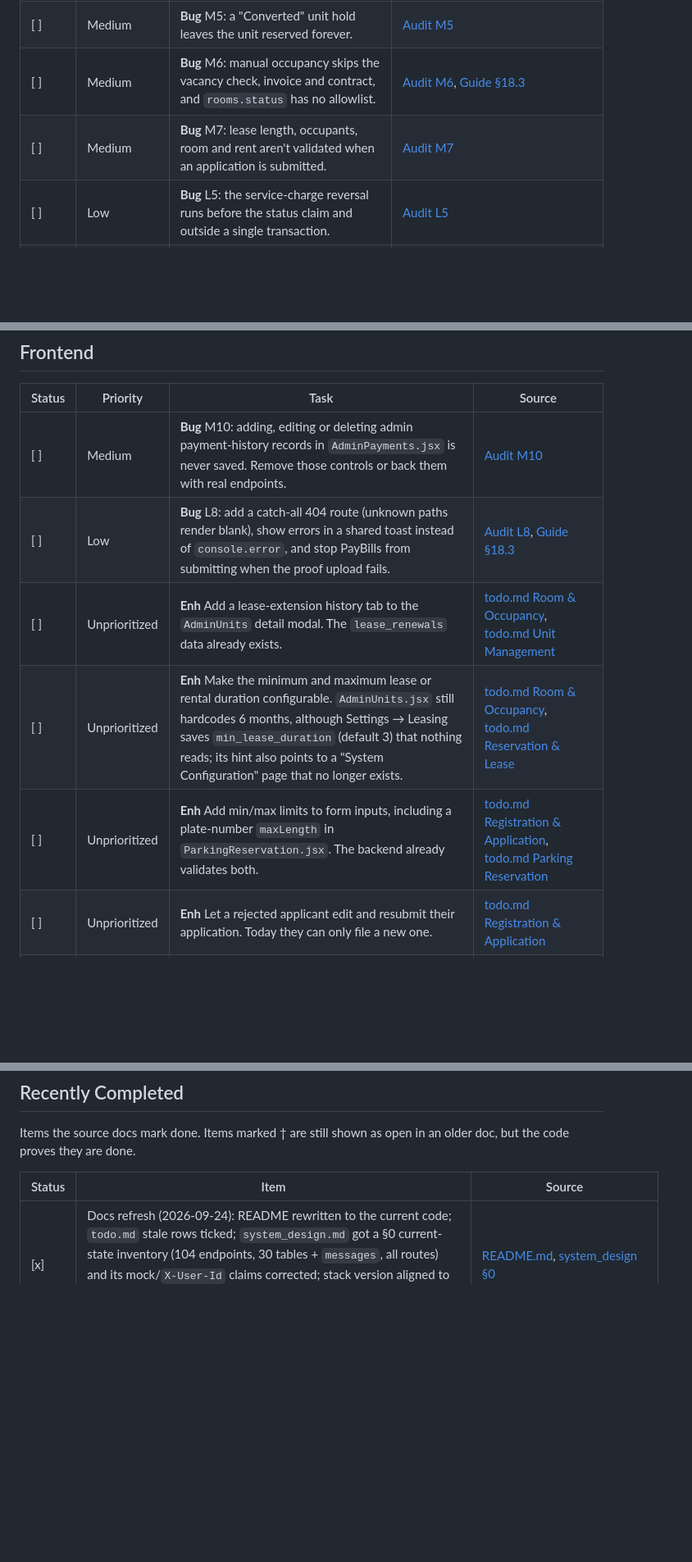
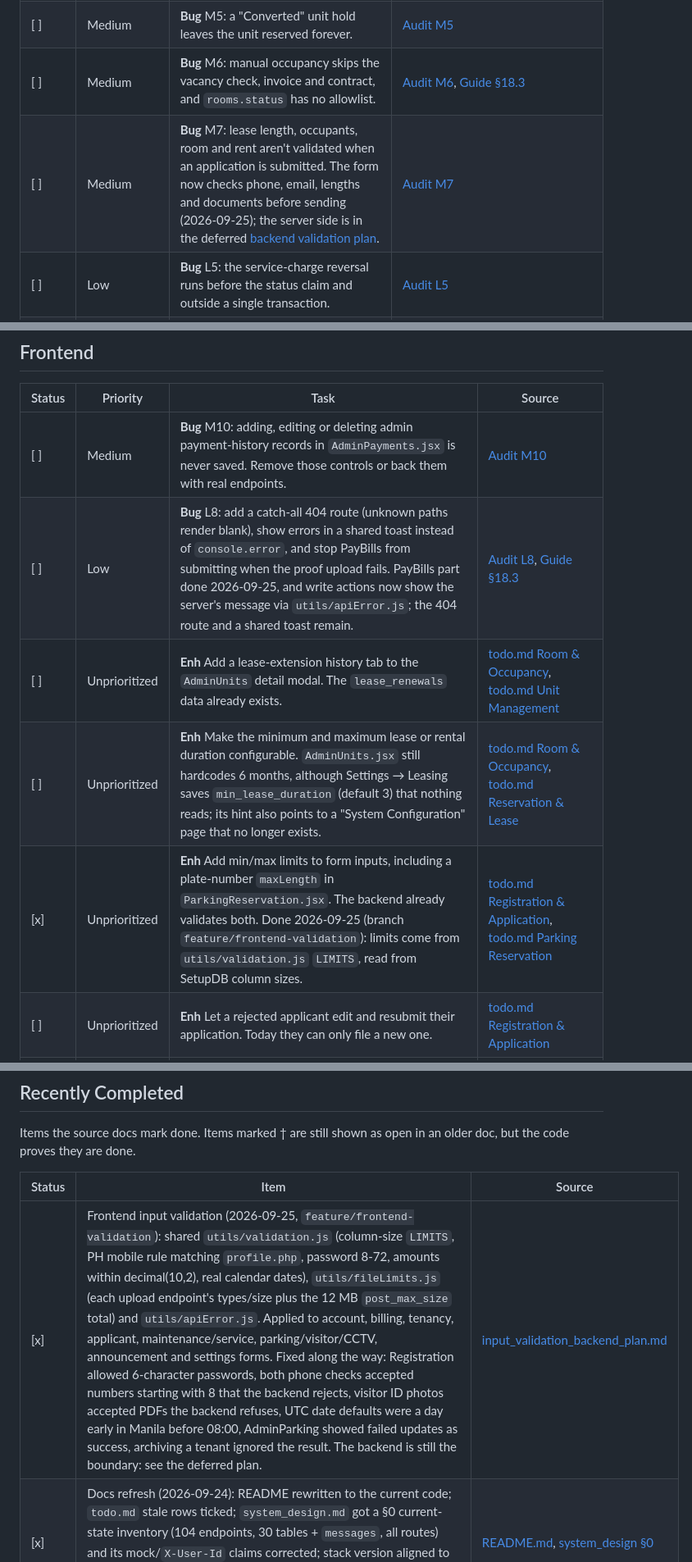
Before and after one commit to Keonbe/ApartmentManagementSystem_React, a Markdown page: docs/consolidated_todo.md, 3 parts joined by grey strips. Shown at 82% size. Rendered like a GitHub page; blank space fills up the shorter version.

Commit message:
docs: record frontend validation, point to deferred backend plan
Docs
- consolidated_todo: min/max-limits item closed, L8 PayBills part and M7 client side noted,
  Recently Completed row for the frontend validation work
- security_audit §6: F-4 client limits mirror the schema [x]; F-5 server-side validation [ ] deferred
- input_validation_backend_plan: status note on which Phase 4 items are already done

Co-Authored-By: Claude Opus 5.5 <noreply@anthropic.com>

```diff
--- a/docs/consolidated_todo.md
+++ b/docs/consolidated_todo.md
@@ -85,7 +85,7 @@ Every feature `panelist_feature_checklist.md`'s Master Checklist still marks
 | [ ] | Medium | **Bug** M2: editing an expired contract's dates rewrites the lease dates of a room that has since been re-let. | [Audit M2](audits/ams_security_workflow_audit_2026-09-16.md#m2) |
 | [ ] | Medium | **Bug** M5: a "Converted" unit hold leaves the unit reserved forever. | [Audit M5](audits/ams_security_workflow_audit_2026-09-16.md#m5) |
 | [ ] | Medium | **Bug** M6: manual occupancy skips the vacancy check, invoice and contract, and `rooms.status` has no allowlist. | [Audit M6](audits/ams_security_workflow_audit_2026-09-16.md#m6), [Guide §18.3](documentation/module_verification_guide.md#183-sharp-edges-working-as-designed-but-easy-to-misread) |
-| [ ] | Medium | **Bug** M7: lease length, occupants, room and rent aren't validated when an application is submitted. | [Audit M7](audits/ams_security_workflow_audit_2026-09-16.md#m7) |
+| [ ] | Medium | **Bug** M7: lease length, occupants, room and rent aren't validated when an application is submitted. The form now checks phone, email, lengths and documents before sending (2026-09-25); the server side is in the deferred [backend validation plan](audits/input_validation_backend_plan.md). | [Audit M7](audits/ams_security_workflow_audit_2026-09-16.md#m7) |
 | [ ] | Low | **Bug** L5: the service-charge reversal runs before the status claim and outside a single transaction. | [Audit L5](audits/ams_security_workflow_audit_2026-09-16.md#l5) |
 | [ ] | Low | **Bug** L6: lease extensions skip the 24-month cap and `CONTRACT_TRANSITIONS`, and don't re-arm the lease-end reminder. | [Audit L6](audits/ams_security_workflow_audit_2026-09-16.md#l6) |
 | [ ] | Low | **Maint** L7: `get_rooms.php` runs N+1 queries, and the sweep, overstay and overdue checks run on every poll or GET. | [Audit L7](audits/ams_security_workflow_audit_2026-09-16.md#l7) |
@@ -99,10 +99,10 @@ Every feature `panelist_feature_checklist.md`'s Master Checklist still marks
 | Status | Priority | Task | Source |
 |---|---|---|---|
 | [ ] | Medium | **Bug** M10: adding, editing or deleting admin payment-history records in `AdminPayments.jsx` is never saved. Remove those controls or back them with real endpoints. | [Audit M10](audits/ams_security_workflow_audit_2026-09-16.md#m10) |
-| [ ] | Low | **Bug** L8: add a catch-all 404 route (unknown paths render blank), show errors in a shared toast instead of `console.error`, and stop PayBills from submitting when the proof upload fails. | [Audit L8](audits/ams_security_workflow_audit_2026-09-16.md#l8), [Guide §18.3](documentation/module_verification_guide.md#183-sharp-edges-working-as-designed-but-easy-to-misread) |
+| [ ] | Low | **Bug** L8: add a catch-all 404 route (unknown paths render blank), show errors in a shared toast instead of `console.error`, and stop PayBills from submitting when the proof upload fails. PayBills part done 2026-09-25, and write actions now show the server's message via `utils/apiError.js`; the 404 route and a shared toast remain. | [Audit L8](audits/ams_security_workflow_audit_2026-09-16.md#l8), [Guide §18.3](documentation/module_verification_guide.md#183-sharp-edges-working-as-designed-but-easy-to-misread) |
 | [ ] | Unprioritized | **Enh** Add a lease-extension history tab to the `AdminUnits` detail modal. The `lease_renewals` data already exists. | [todo.md Room & Occupancy](todo.md#room--occupancy), [todo.md Unit Management](todo.md#unit-management) |
 | [ ] | Unprioritized | **Enh** Make the minimum and maximum lease or rental duration configurable. `AdminUnits.jsx` still hardcodes 6 months, although Settings → Leasing saves `min_lease_duration` (default 3) that nothing reads; its hint also points to a "System Configuration" page that no longer exists. | [todo.md Room & Occupancy](todo.md#room--occupancy), [todo.md Reservation & Lease](todo.md#reservation--lease) |
-| [ ] | Unprioritized | **Enh** Add min/max limits to form inputs, including a plate-number `maxLength` in `ParkingReservation.jsx`. The backend already validates both. | [todo.md Registration & Application](todo.md#registration--application), [todo.md Parking Reservation](todo.md#parking-reservation) |
+| [x] | Unprioritized | **Enh** Add min/max limits to form inputs, including a plate-number `maxLength` in `ParkingReservation.jsx`. The backend already validates both. Done 2026-09-25 (branch `feature/frontend-validation`): limits come from `utils/validation.js` `LIMITS`, read from SetupDB column sizes. | [todo.md Registration & Application](todo.md#registration--application), [todo.md Parking Reservation](todo.md#parking-reservation) |
 | [ ] | Unprioritized | **Enh** Let a rejected applicant edit and resubmit their application. Today they can only file a new one. | [todo.md Registration & Application](todo.md#registration--application) |
 | [ ] | Unprioritized | **Enh** Documents: accept Police Clearance and Proof of Billing uploads, and let an admin request more documents from a tenant (with a notification). | [todo.md Documents](todo.md#documents) |
 | [ ] | Unprioritized | **Enh** Housekeeping pages (garbage schedule, house rules), terms for occupancy and tenant responsibility, and restricting CCTV requests to incidents. | [todo.md Housekeeping](todo.md#housekeeping), [todo.md Room & Occupancy](todo.md#room--occupancy), [todo.md CCTV](todo.md#cctv-footage-request) |
@@ -202,6 +202,7 @@ Items the source docs mark done. Items marked † are still shown as open in an
 
 | Status | Item | Source |
 |---|---|---|
+| [x] | Frontend input validation (2026-09-25, `feature/frontend-validation`): shared `utils/validation.js` (column-size `LIMITS`, PH mobile rule matching `profile.php`, password 8-72, amounts within decimal(10,2), real calendar dates), `utils/fileLimits.js` (each upload endpoint's types/size plus the 12 MB `post_max_size` total) and `utils/apiError.js`. Applied to account, billing, tenancy, applicant, maintenance/service, parking/visitor/CCTV, announcement and settings forms. Fixed along the way: Registration allowed 6-character passwords, both phone checks accepted numbers starting with 8 that the backend rejects, visitor ID photos accepted PDFs the backend refuses, UTC date defaults were a day early in Manila before 08:00, AdminParking showed failed updates as success, archiving a tenant ignored the result. The backend is still the boundary: see the deferred plan. | [input_validation_backend_plan.md](audits/input_validation_backend_plan.md) |
 | [x] | Docs refresh (2026-09-24): README rewritten to the current code; `todo.md` stale rows ticked; `system_design.md` got a §0 current-state inventory (104 endpoints, 30 tables + `messages`, all routes) and its mock/`X-User-Id` claims corrected; stack version aligned to React 19 / Vite 8 across README, CLAUDE.md, checklist, guides, prd | [README.md](../README.md), [system_design §0](documentation/system_design.md) |
 | [x] | Two-way chat (PR #8, 2026-09-22/24): Socket.IO sidecar `websocket-server/` with HTTP polling fallback, flat `messages` table, `get_chat_history` / `send_message` / `get_conversations` / `get_admin_user`, `ChatWidget` + `ChatContext`, admin inbox `/admin-messages`. Checklist 7.2–7.5 ✅; gaps in the Urgent row | [chat_design As built](features/chat_design.md) |
 | [x] | Announcements (2026-09-24): unit picker, drafts that notify nobody, SMS/email channels honoured (`create_announcement.php`) | [Checklist 6.5](features/panelist_feature_checklist.md) |
```
Also changed, not shown: docs/audits/input_validation_backend_plan.md (+1 -1 lines), docs/security_audit.md (+2 -0 lines).
